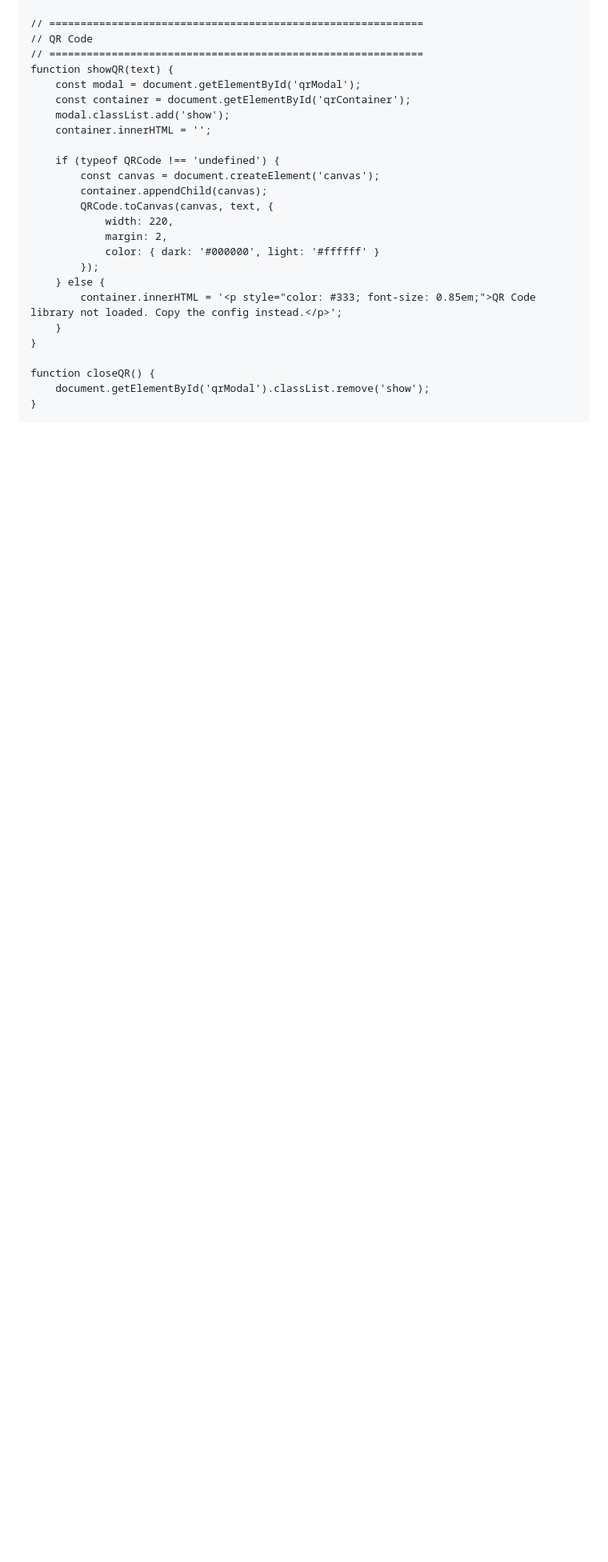
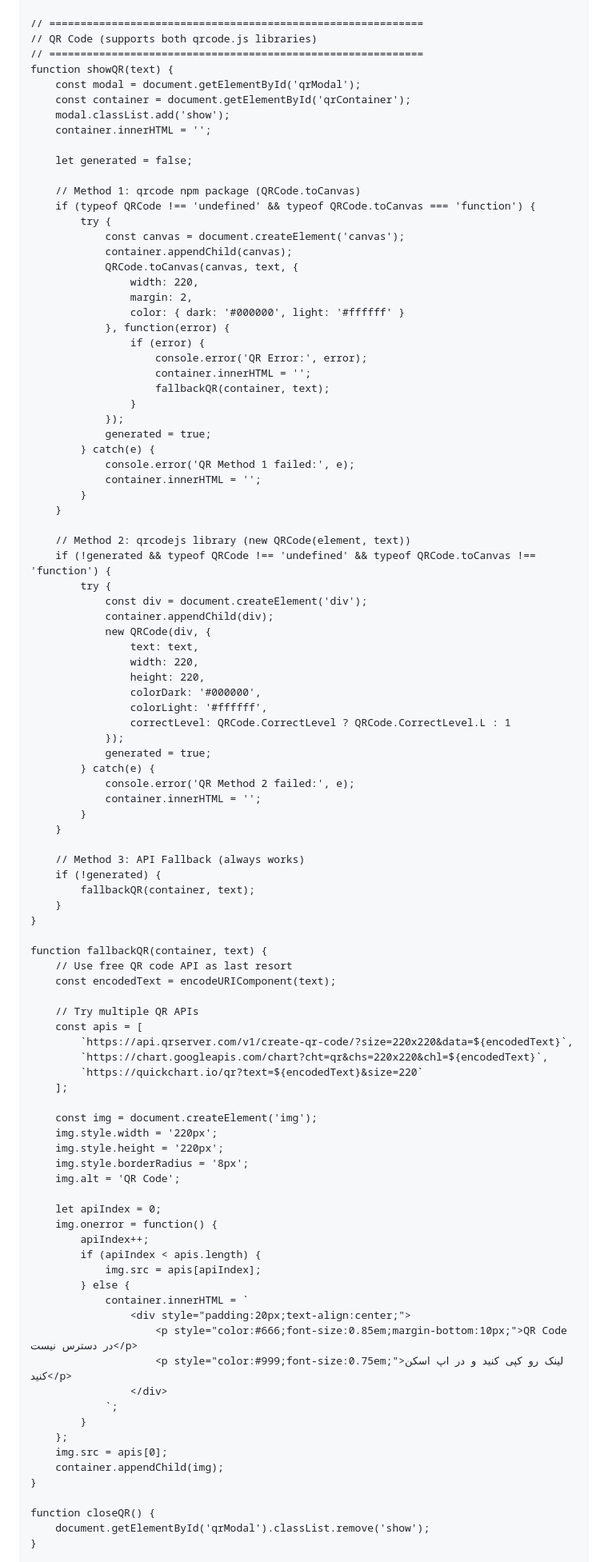
Before and after one commit to mostafahamid/free, a Markdown page: README.md, the part around one of its changes. Shown at 80% size. GitHub-like rendering; blank space fills up the shorter version.

```diff
--- a/README.md
+++ b/README.md
@@ -2156,7 +2183,7 @@
     }
 
     // ============================================================
-    // QR Code
+    // QR Code (supports both qrcode.js libraries)
     // ============================================================
     function showQR(text) {
         const modal = document.getElementById('qrModal');
@@ -2164,17 +2191,90 @@
         modal.classList.add('show');
         container.innerHTML = '';
 
-        if (typeof QRCode !== 'undefined') {
-            const canvas = document.createElement('canvas');
-            container.appendChild(canvas);
-            QRCode.toCanvas(canvas, text, {
-                width: 220,
-                margin: 2,
-                color: { dark: '#000000', light: '#ffffff' }
-            });
-        } else {
-            container.innerHTML = '<p style="color: #333; font-size: 0.85em;">QR Code library not loaded. Copy the config instead.</p>';
-        }
+        let generated = false;
+
+        // Method 1: qrcode npm package (QRCode.toCanvas)
+        if (typeof QRCode !== 'undefined' && typeof QRCode.toCanvas === 'function') {
+            try {
+                const canvas = document.createElement('canvas');
+                container.appendChild(canvas);
+                QRCode.toCanvas(canvas, text, {
+                    width: 220,
+                    margin: 2,
+                    color: { dark: '#000000', light: '#ffffff' }
+                }, function(error) {
+                    if (error) {
+                        console.error('QR Error:', error);
+                        container.innerHTML = '';
+                        fallbackQR(container, text);
+                    }
+                });
+                generated = true;
+            } catch(e) {
+                console.error('QR Method 1 failed:', e);
+                container.innerHTML = '';
+            }
+        }
+
+        // Method 2: qrcodejs library (new QRCode(element, text))
+        if (!generated && typeof QRCode !== 'undefined' && typeof QRCode.toCanvas !== 'function') {
+            try {
+                const div = document.createElement('div');
+                container.appendChild(div);
+                new QRCode(div, {
+                    text: text,
+                    width: 220,
+                    height: 220,
+                    colorDark: '#000000',
+                    colorLight: '#ffffff',
+                    correctLevel: QRCode.CorrectLevel ? QRCode.CorrectLevel.L : 1
+                });
+                generated = true;
+            } catch(e) {
+                console.error('QR Method 2 failed:', e);
+                container.innerHTML = '';
+            }
+        }
+
+        // Method 3: API Fallback (always works)
+        if (!generated) {
+            fallbackQR(container, text);
+        }
+    }
+
+    function fallbackQR(container, text) {
+        // Use free QR code API as last resort
+        const encodedText = encodeURIComponent(text);
+
+        // Try multiple QR APIs
+        const apis = [
+            `https://api.qrserver.com/v1/create-qr-code/?size=220x220&data=${encodedText}`,
+            `https://chart.googleapis.com/chart?cht=qr&chs=220x220&chl=${encodedText}`,
+            `https://quickchart.io/qr?text=${encodedText}&size=220`
+        ];
+
+        const img = document.createElement('img');
+        img.style.width = '220px';
+        img.style.height = '220px';
+        img.style.borderRadius = '8px';
+        img.alt = 'QR Code';
+
+        let apiIndex = 0;
+        img.onerror = function() {
+            apiIndex++;
+            if (apiIndex < apis.length) {
+                img.src = apis[apiIndex];
+            } else {
+                container.innerHTML = `
+                    <div style="padding:20px;text-align:center;">
+                        <p style="color:#666;font-size:0.85em;margin-bottom:10px;">QR Code در دسترس نیست</p>
+                        <p style="color:#999;font-size:0.75em;">لینک رو کپی کنید و در اپ اسکن کنید</p>
+                    </div>
+                `;
+            }
+        };
+        img.src = apis[0];
+        container.appendChild(img);
     }
 
     function closeQR() {
```
Also changed, not shown: other parts of README.md (+55 -28 lines).
